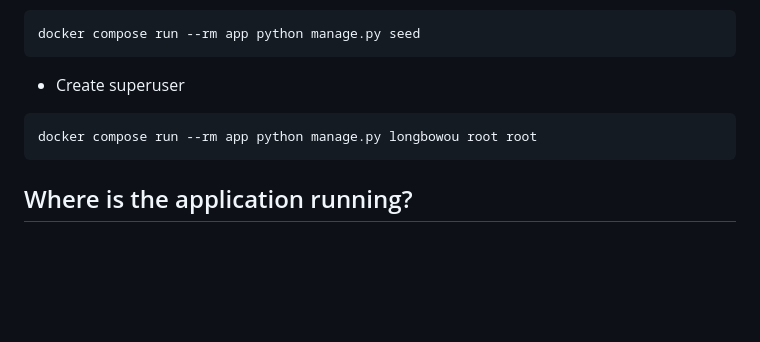
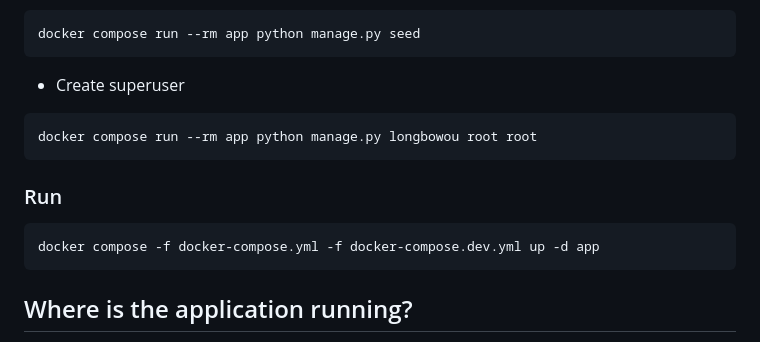
Before and after one commit to longbowou/Rwanda, a Markdown page: readme.md, the part around the change. GitHub-like rendering; blank space fills up the shorter version.

Commit message:
[Update] readme !

````diff
--- a/readme.md
+++ b/readme.md
@@ -217,6 +217,12 @@ docker compose run --rm app python manage.py seed
 docker compose run --rm app python manage.py longbowou root root
 ```
 
+### Run
+
+```bash
+docker compose -f docker-compose.yml -f docker-compose.dev.yml up -d app
+```
+
 ## Where is the application running?
 
 - GraphQl Account - [http://localhost:8000/graphql/](http://localhost:8000/graphql/)
````
